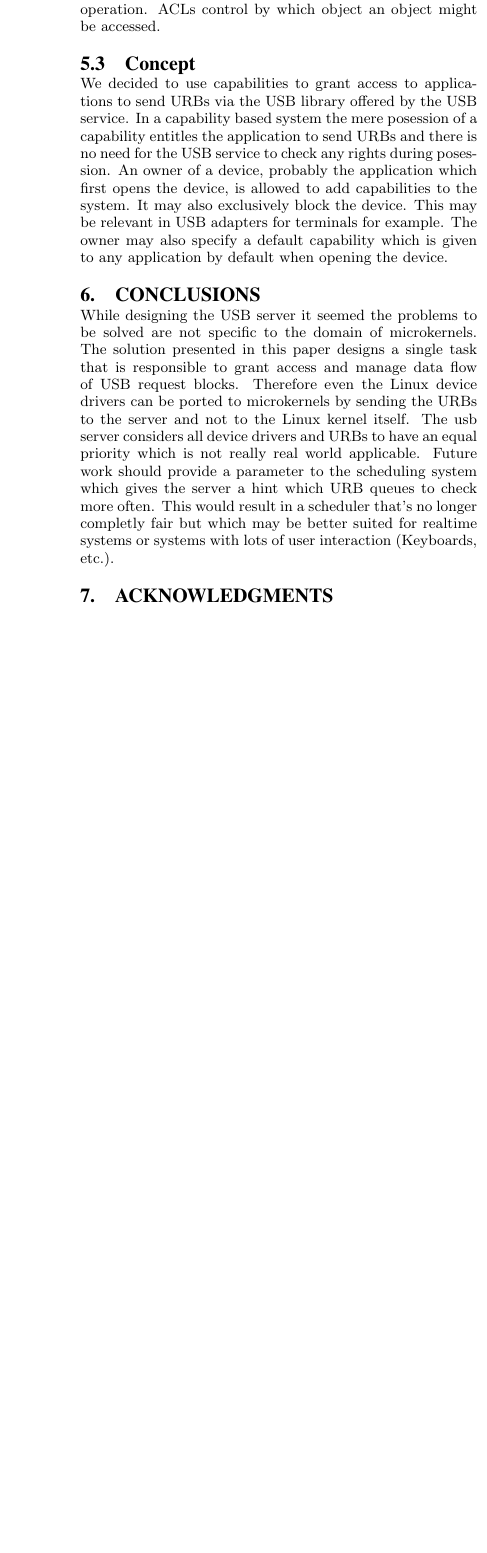
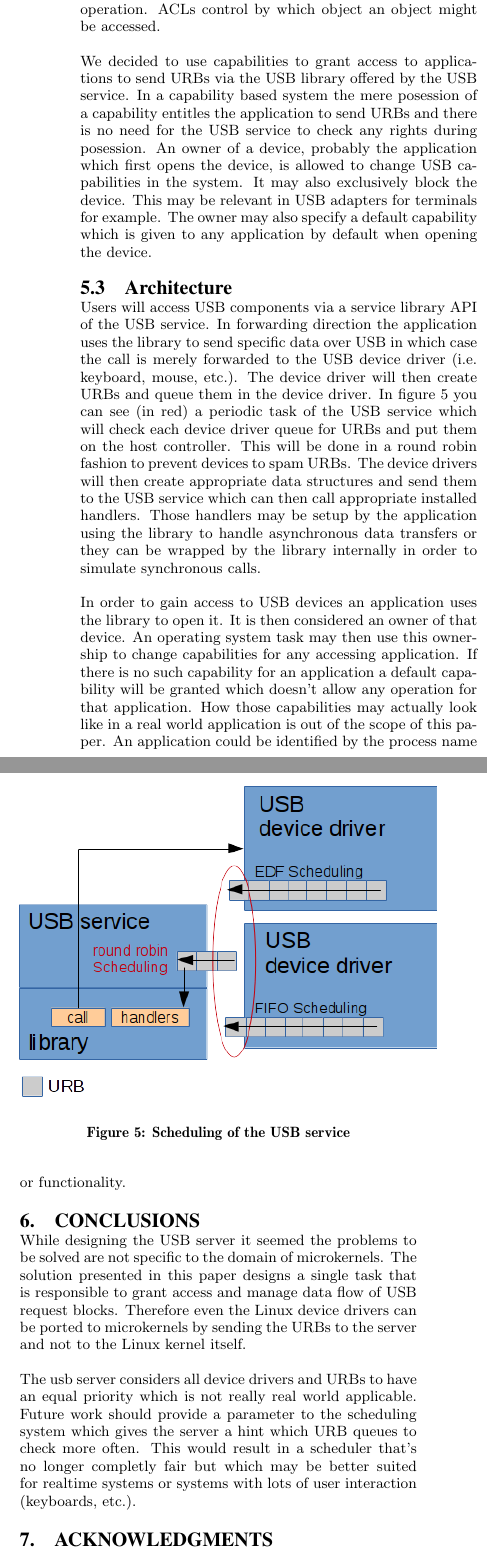
Before and after one commit to Codingboy/AOSPaper, a LaTeX paper (sigproc-sp.tex): part of one column of page 5 of 5 before the commit and two parts of the columns of page 5 of 6 after it, the two joined at a grey line, cut so that both start at the same text, the shorter picture padded with empty space. Compiled offline with pdfLaTeX.

Commit message:
more architecture

```diff
--- a/sigproc-sp.tex
+++ b/sigproc-sp.tex
@@ -491,18 +491,49 @@ In contrast ACLs are attached to an object \emph{b}.
 If an object \emph{a} tries to access \emph{b} it is checked in the ACL of \emph{b} if a might do that operation.
 ACLs control by which object an object might be accessed.
 
-\subsection{Concept}
 We decided to use capabilities to grant access to applications to send URBs
 via the USB library offered by the USB service.
 In a capability based system the mere posession of a capability entitles
 the application to send URBs and there is no need for the USB service to
 check any rights during posession.
 An owner of a device, probably the application which first opens the device,
-is allowed to add capabilities to the system.
+is allowed to change USB capabilities in the system.
 It may also exclusively block the device.
 This may be relevant in USB adapters for terminals for example.
 The owner may also specify a default capability which is given to any
 application by default when opening the device.
+
+\subsection{Architecture}
+Users will access USB components via a service library API of the USB service.
+In forwarding direction the application uses the library to send specific data
+over USB in which case the call is merely forwarded to the USB device driver
+(i.e. keyboard, mouse, etc.).
+The device driver will then create URBs and queue them in the device driver.
+In figure \ref{fig:usbsched} you can see (in red) a periodic task of the USB service
+which will check each device driver queue for URBs and put them on the host controller.
+This will be done in a round robin fashion to prevent devices to spam URBs.
+\begin{figure}
+\centering
+\includegraphics[width=0.5\textwidth]{usbsched.png}
+\caption{Scheduling of the USB service}
+\label{fig:usbsched}
+\end{figure}
+The device drivers will then create appropriate data structures and send them
+to the USB service which can then call appropriate installed handlers.
+Those handlers may be setup by the application using the library to handle
+asynchronous data transfers or they can be wrapped by the library internally
+in order to simulate synchronous calls.
+
+In order to gain access to USB devices an application uses the library
+to open it.
+It is then considered an owner of that device.
+An operating system task may then use this ownership to change capabilities
+for any accessing application.
+If there is no such capability for an application a default capability will
+be granted which doesn't allow any operation for that application.
+How those capabilities may actually look like in a real world application
+is out of the scope of this paper.
+An application could be identified by the process name or functionality.
 
 \section{Conclusions}
 While designing the USB server it seemed the problems to be
```
Also changed, not shown: sigproc-sp.bib (+18 -0 lines), usbsched.png (added), sigproc-sp.tex (3 more changed lines).
